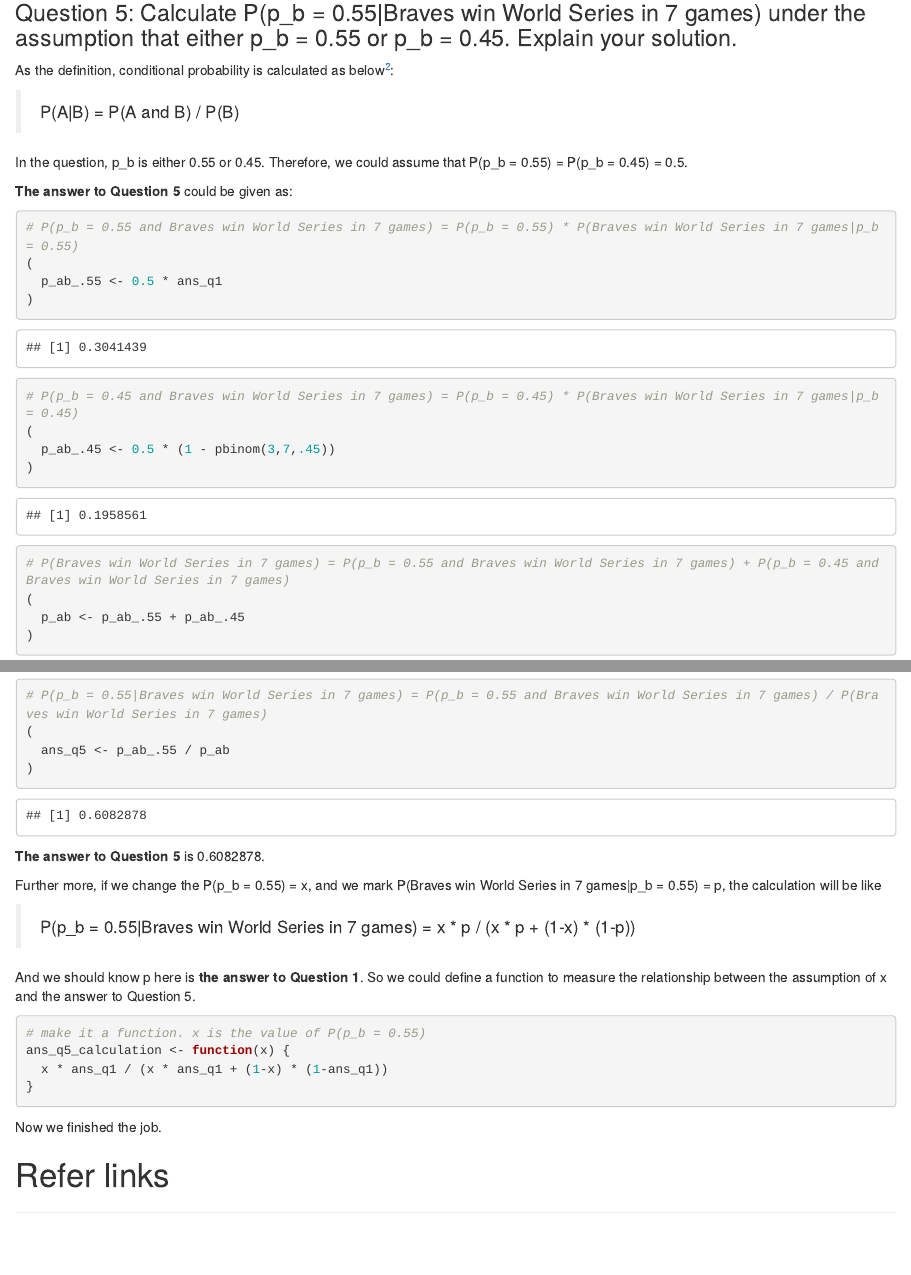
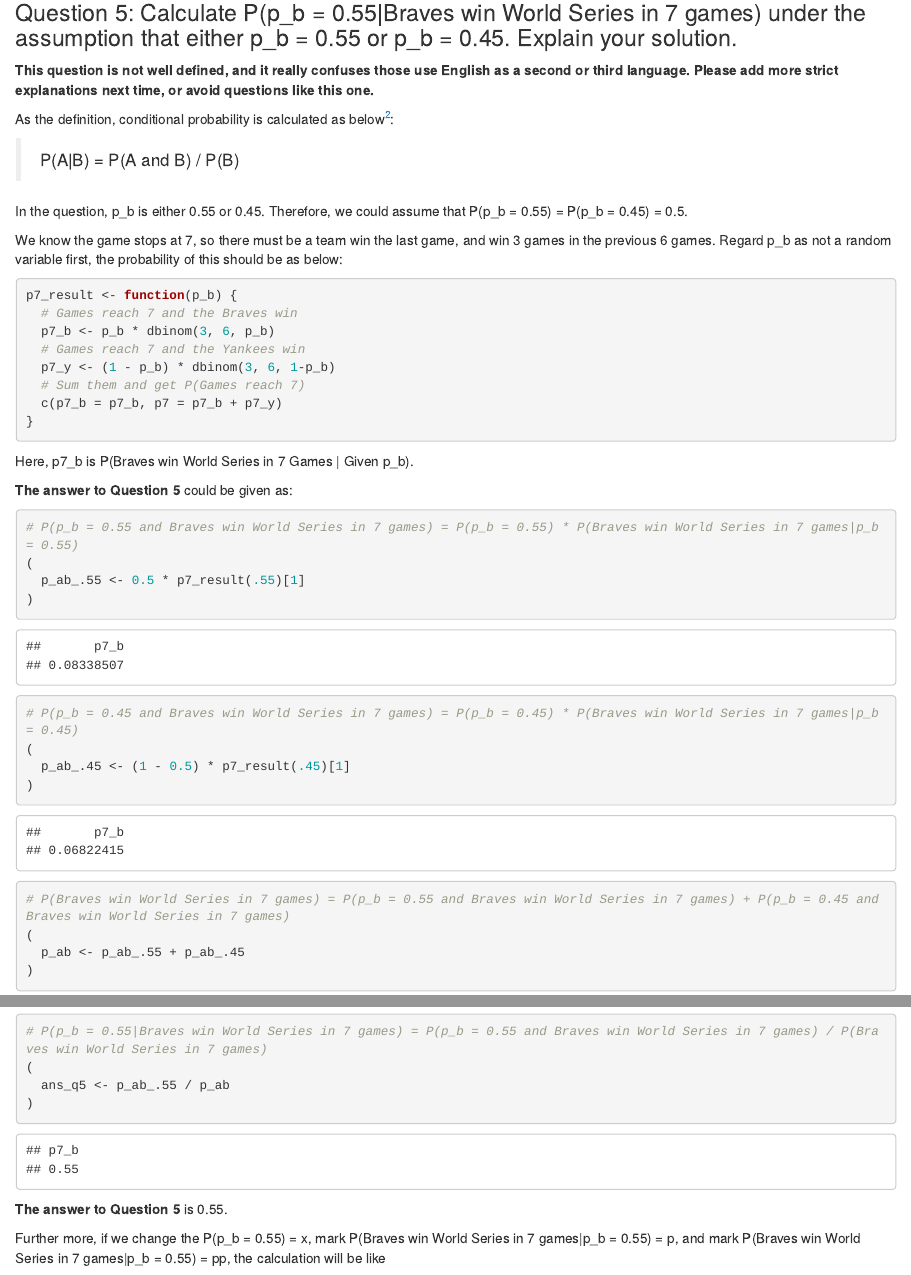
Before and after one commit to shuyanglin61/probability-and-inference-portfolio-shuyang-lin, an R Markdown document (03-discrete-probability-calculations/writeup.Rmd): the page in a window 1100 px wide, from 6600 px down, and a second part further down, joined at a grey line. The pictures show the output file 03-discrete-probability-calculations/writeup.html that the author committed with the source, opened offline.

Commit message:
Modifying hw3

````diff
--- a/03-discrete-probability-calculations/writeup.Rmd
+++ b/03-discrete-probability-calculations/writeup.Rmd
@@ -245,21 +245,37 @@
 
 ### Question 5: Calculate P(p_b = 0.55|Braves win World Series in 7 games) under the assumption that either p_b = 0.55 or p_b = 0.45. Explain your solution.
 
+**This question is not well defined, and it really confuses those use English as a second or third language. Please add more strict explanations next time, or avoid questions like this one.**
+
 As the definition, conditional probability is calculated as below^[https://en.wikipedia.org/wiki/Conditional_probability]:
 
 > P(A|B) = P(A and B) / P(B)
 
 In the question, p_b is either 0.55 or 0.45. Therefore, we could assume that P(p_b = 0.55) = P(p_b = 0.45) = 0.5.
 
+We know the game stops at 7, so there must be a team win the last game, and win 3 games in the previous 6 games. Regard p_b as not a random variable first, the probability of this should be as below:
+```{r}
+p7_result <- function(p_b) {
+  # Games reach 7 and the Braves win
+  p7_b <- p_b * dbinom(3, 6, p_b)
+  # Games reach 7 and the Yankees win
+  p7_y <- (1 - p_b) * dbinom(3, 6, 1-p_b)
+  # Sum them and get P(Games reach 7)
+  c(p7_b = p7_b, p7 = p7_b + p7_y)
+}
+```
+
+Here, p7_b is P(Braves win World Series in 7 Games | Given p_b).
+
 **The answer to Question 5** could be given as:
 ```{r}
 # P(p_b = 0.55 and Braves win World Series in 7 games) = P(p_b = 0.55) * P(Braves win World Series in 7 games|p_b = 0.55)
 (
-  p_ab_.55 <- 0.5 * ans_q1
+  p_ab_.55 <- 0.5 * p7_result(.55)[1]
 )
 # P(p_b = 0.45 and Braves win World Series in 7 games) = P(p_b = 0.45) * P(Braves win World Series in 7 games|p_b = 0.45)
 (
-  p_ab_.45 <- 0.5 * (1 - pbinom(3,7,.45))
+  p_ab_.45 <- (1 - 0.5) * p7_result(.45)[1]
 )
 # P(Braves win World Series in 7 games) = P(p_b = 0.55 and Braves win World Series in 7 games) + P(p_b = 0.45 and Braves win World Series in 7 games)
 (
@@ -271,17 +287,17 @@
 )
 ```
 
-**The answer to Question 5** is 0.6082878.
+**The answer to Question 5** is 0.55.
 
-Further more, if we change the P(p_b = 0.55) = x, and we mark P(Braves win World Series in 7 games|p_b = 0.55) = p, the calculation will be like
+Further more, if we change the P(p_b = 0.55) = x, mark P(Braves win World Series in 7 games|p_b = 0.55) = p, and mark P(Braves win World Series in 7 games|p_b = 0.55) = pp, the calculation will be like
 
-> P(p_b = 0.55|Braves win World Series in 7 games) = x * p / (x * p + (1-x) * (1-p))
+> P(p_b = 0.55|Braves win World Series in 7 games) = x * p / (x * p + (1-x) * pp)
 
-And we should know p here is **the answer to Question 1**. So we could define a function to measure the relationship between the assumption of x and the answer to Question 5.
+So we could define a function to measure the relationship between the assumption of x and the answer to Question 5.
 ```{r}
 # make it a function. x is the value of P(p_b = 0.55)
 ans_q5_calculation <- function(x) {
-  x * ans_q1 / (x * ans_q1 + (1-x) * (1-ans_q1))
+  x * p7_result(.55)[1] / (x * p7_result(.55)[1] + (1-x) * p7_result(.45)[1])
 }
 ```
 
````
Also changed, not shown: 03-discrete-probability-calculations/writeup.html.
